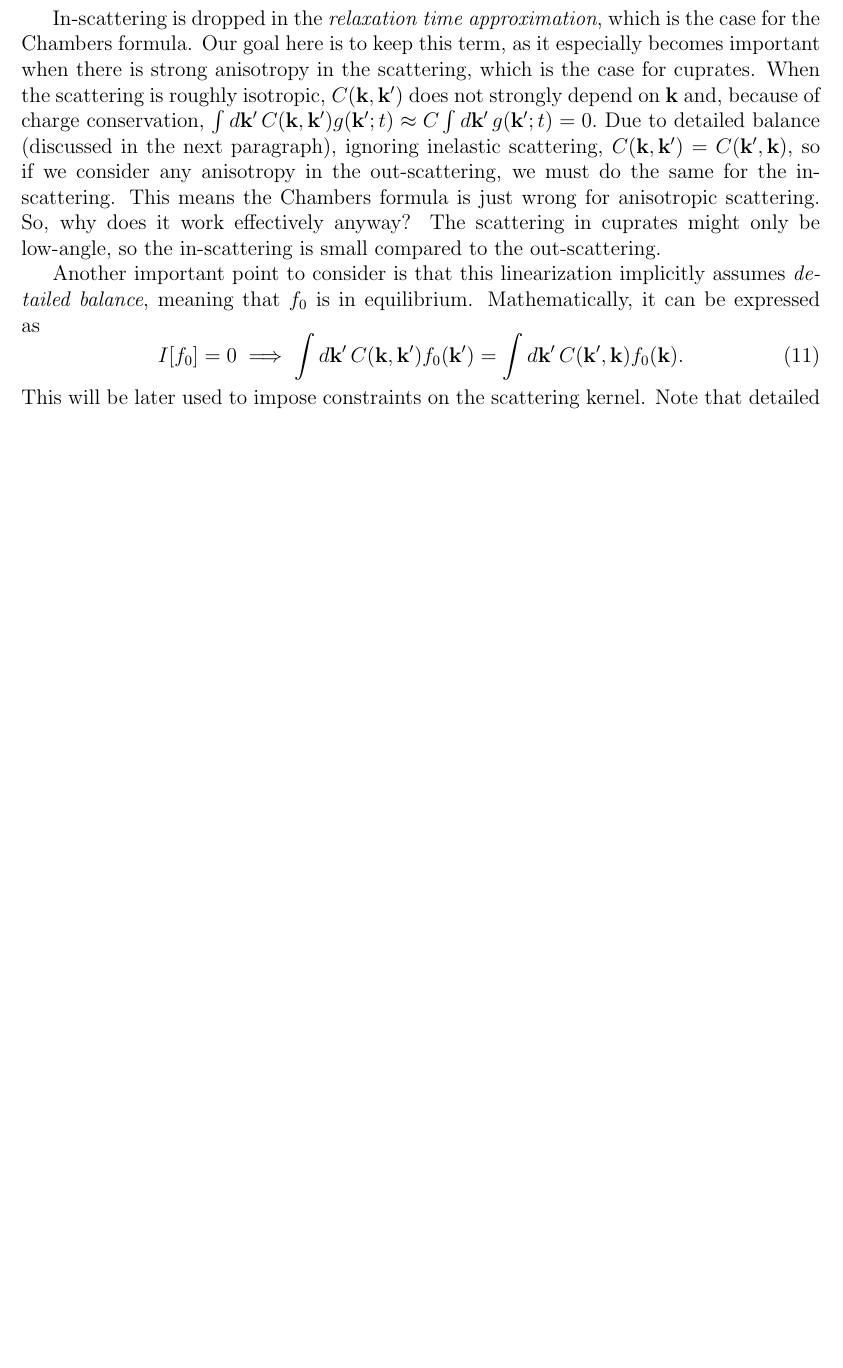
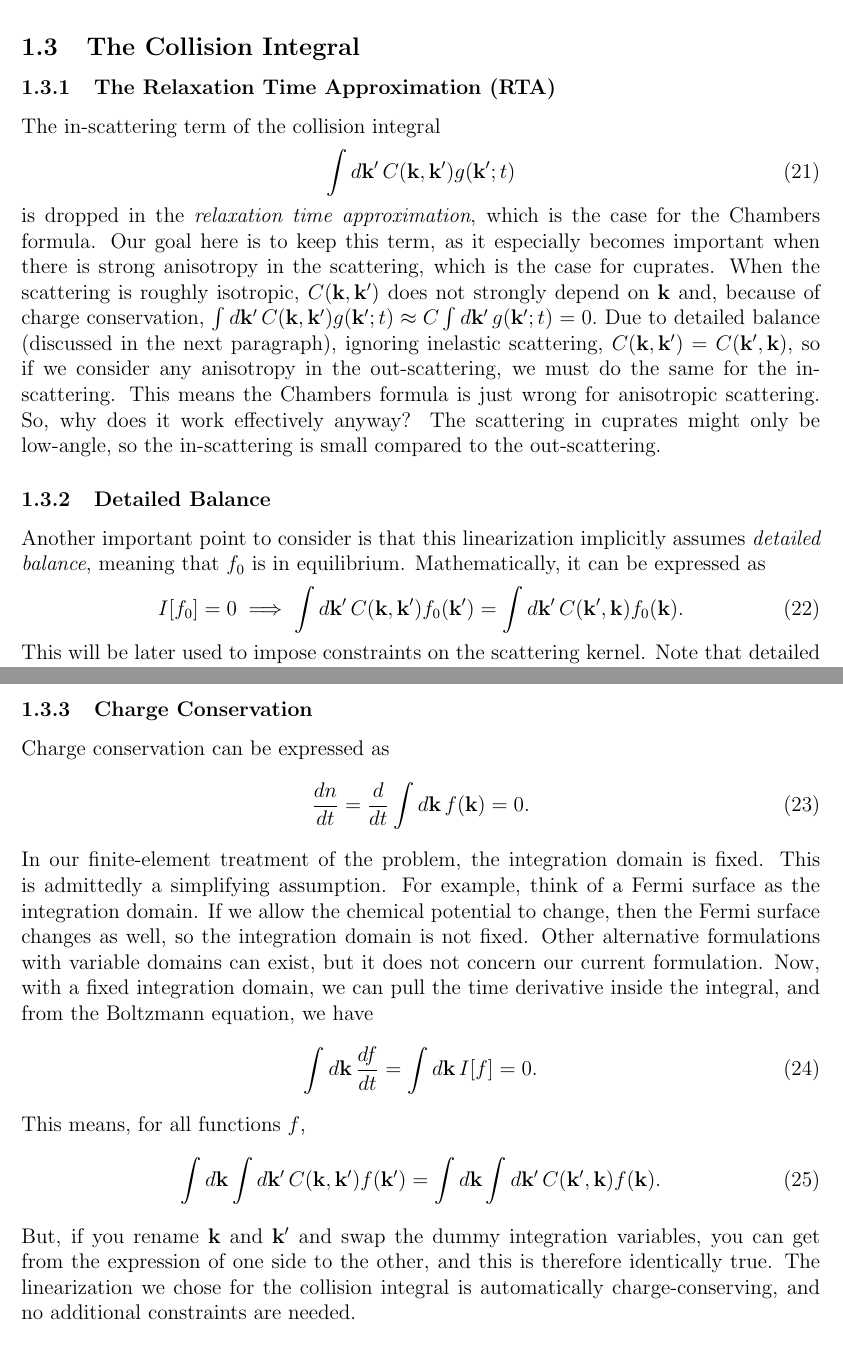
Before and after one commit to slhshamloo/boltzmann-conductivity, a LaTeX document (introduction/document/FEM_boltzmann_conductivity.tex): part of page 2 of 26 before the commit and two parts of pages 3 and 4 of 26 after it, the two joined at a grey line, cut at the place of the change, the shorter picture padded with empty space. Compiled offline with pdfLaTeX.

Commit message:
Add details on the collision integral

```diff
--- a/introduction/document/FEM_boltzmann_conductivity.tex
+++ b/introduction/document/FEM_boltzmann_conductivity.tex
@@ -73,28 +73,6 @@ is equal to
     \label{eq:tau_kernel}
 \end{equation}
 
-\sloppy{In-scattering is dropped in the \emph{relaxation time approximation}, which is the case for
-the Chambers formula. Our goal here is to keep this term, as it especially becomes important when
-there is strong anisotropy in the scattering, which is the case for cuprates. When the scattering
-is roughly isotropic, $C(\vb{k}, \vb{k'})$ does not strongly depend on $\vb{k}$ and, because of
-charge conservation,
-$\int\dd{\vb{k'}} C(\vb{k}, \vb{k'}) g(\vb{k'}; t) \approx C\int\dd{\vb{k'}} g(\vb{k'}; t) = 0.$
-Due to detailed balance (discussed in the next paragraph), ignoring inelastic scattering,
-$C(\vb{k}, \vb{k'}) = C(\vb{k'}, \vb{k})$, so if we consider any anisotropy in the out-scattering,
-we must do the same for the in-scattering. This means the Chambers formula is just wrong for
-anisotropic scattering. So, why does it work effectively anyway? The scattering in cuprates
-might only be low-angle, so the in-scattering is small compared to the out-scattering.}
-
-Another important point to consider is that this linearization implicitly assumes \emph{detailed
-balance}, meaning that $f_0$ is in equilibrium. Mathematically, it can be expressed as
-\begin{equation}
-    I[f_0] = 0 \implies \int\dd{\vb{k'}} C(\vb{k}, \vb{k'}) f_0(\vb{k'})
-    = \int\dd{\vb{k'}} C(\vb{k'}, \vb{k}) f_0(\vb{k}).
-\end{equation}
-This will be later used to impose constraints on the scattering kernel. Note that detailed balance
-only ensures that $f_0$ is the equilibrium distribution, and it has nothing to do with
-charge conservation.
-
 Plugging in the expression for the collision integral into equation \eqref{eq:boltzmann} and
 applying the approximations, we get
 \begin{equation}
@@ -160,6 +138,59 @@ is added. In the end, we have
 \end{equation}
 where FS is the Fermi surface, and $\hat{v}_a=v_a/v$ is the component of the velocity in the
 $a$ direction, divided by the full magnitude of the velocity.
+
+\subsection{The Collision Integral}
+\subsubsection{The Relaxation Time Approximation (RTA)}
+\sloppy{The in-scattering term of the collision integral
+\begin{equation}
+    \int\dd{\vb{k'}} C(\vb{k}, \vb{k'}) g(\vb{k'}; t)
+\end{equation}
+is dropped in the \emph{relaxation time approximation}, which is the case for
+the Chambers formula. Our goal here is to keep this term, as it especially becomes important when
+there is strong anisotropy in the scattering, which is the case for cuprates. When the scattering
+is roughly isotropic, $C(\vb{k}, \vb{k'})$ does not strongly depend on $\vb{k}$ and, because of
+charge conservation,
+$\int\dd{\vb{k'}} C(\vb{k}, \vb{k'}) g(\vb{k'}; t) \approx C\int\dd{\vb{k'}} g(\vb{k'}; t) = 0.$
+Due to detailed balance (discussed in the next paragraph), ignoring inelastic scattering,
+$C(\vb{k}, \vb{k'}) = C(\vb{k'}, \vb{k})$, so if we consider any anisotropy in the out-scattering,
+we must do the same for the in-scattering. This means the Chambers formula is just wrong for
+anisotropic scattering. So, why does it work effectively anyway? The scattering in cuprates
+might only be low-angle, so the in-scattering is small compared to the out-scattering.}
+
+\subsubsection{Detailed Balance}
+Another important point to consider is that this linearization implicitly assumes \emph{detailed
+balance}, meaning that $f_0$ is in equilibrium. Mathematically, it can be expressed as
+\begin{equation}
+    I[f_0] = 0 \implies \int\dd{\vb{k'}} C(\vb{k}, \vb{k'}) f_0(\vb{k'})
+    = \int\dd{\vb{k'}} C(\vb{k'}, \vb{k}) f_0(\vb{k}).
+\end{equation}
+This will be later used to impose constraints on the scattering kernel. Note that detailed balance
+only ensures that $f_0$ is the equilibrium distribution, and it has nothing to do with
+charge conservation.
+
+\subsubsection{Charge Conservation}
+Charge conservation can be expressed as
+\begin{equation}
+    \dv{n}{t} = \dv{t} \int\dd{\vb{k}} f(\vb{k}) = 0.
+\end{equation}
+In our finite-element treatment of the problem, the integration domain is fixed. This is admittedly
+a simplifying assumption. For example, think of a Fermi surface as the integration domain. If we
+allow the chemical potential to change, then the Fermi surface changes as well, so the integration
+domain is not fixed. Other alternative formulations with variable domains can exist, but it does not
+concern our current formulation. Now, with a fixed integration domain, we can pull the time
+derivative inside the integral, and from the Boltzmann equation, we have
+\begin{equation}
+    \int\dd{\vb{k}} \dv{f}{t} = \int\dd{\vb{k}} I[f] = 0.
+\end{equation}
+This means, for all functions $f$,
+\begin{equation}
+    \int\dd{\vb{k}} \int\dd{\vb{k'}} C(\vb{k}, \vb{k'}) f(\vb{k'})
+    = \int\dd{\vb{k}} \int\dd{\vb{k'}} C(\vb{k'}, \vb{k}) f(\vb{k}).
+\end{equation}
+But, if you rename $\vb{k}$ and $\vb{k'}$ and swap the dummy integration variables, you can get from
+the expression of one side to the other, and this is therefore identically true. The linearization
+we chose for the collision integral is automatically charge-conserving, and no additional
+constraints are needed.
 
 \section{Finite Element Method}
 \subsection{Discretization}
```
Also changed, not shown: introduction/document/FEM_boltzmann_conductivity.pdf.
